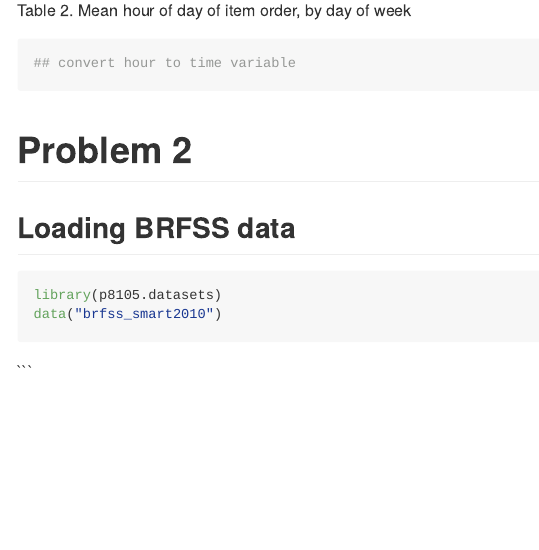
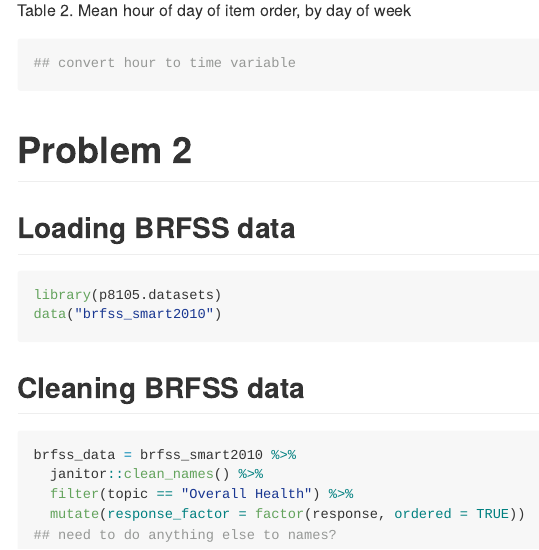
Before and after one commit to sophiam26/p8105_hw3_sm4594, an R Markdown document (p8105_hw3_sm4594.Rmd): the page in a window 1100 px wide, from 3280 px down. The pictures show the output file p8105_hw3_sm4594.md that the author committed with the source, drawn offline in the style of GitHub; long lines of code are wrapped.

Commit message:
Cleaning brfss data

````diff
--- a/p8105_hw3_sm4594.Rmd
+++ b/p8105_hw3_sm4594.Rmd
@@ -96,4 +96,13 @@ instacart %>%
 library(p8105.datasets)
 data("brfss_smart2010")
 ```
+
+## Cleaning BRFSS data
+
+```{r clean_brfss}
+brfss_data = brfss_smart2010 %>%
+  janitor::clean_names() %>%
+  filter(topic == "Overall Health") %>%
+  mutate(response_factor = factor(response, ordered = TRUE))
+## need to do anything else to names?
 ```
````
Also changed, not shown: p8105_hw3_sm4594.md.
